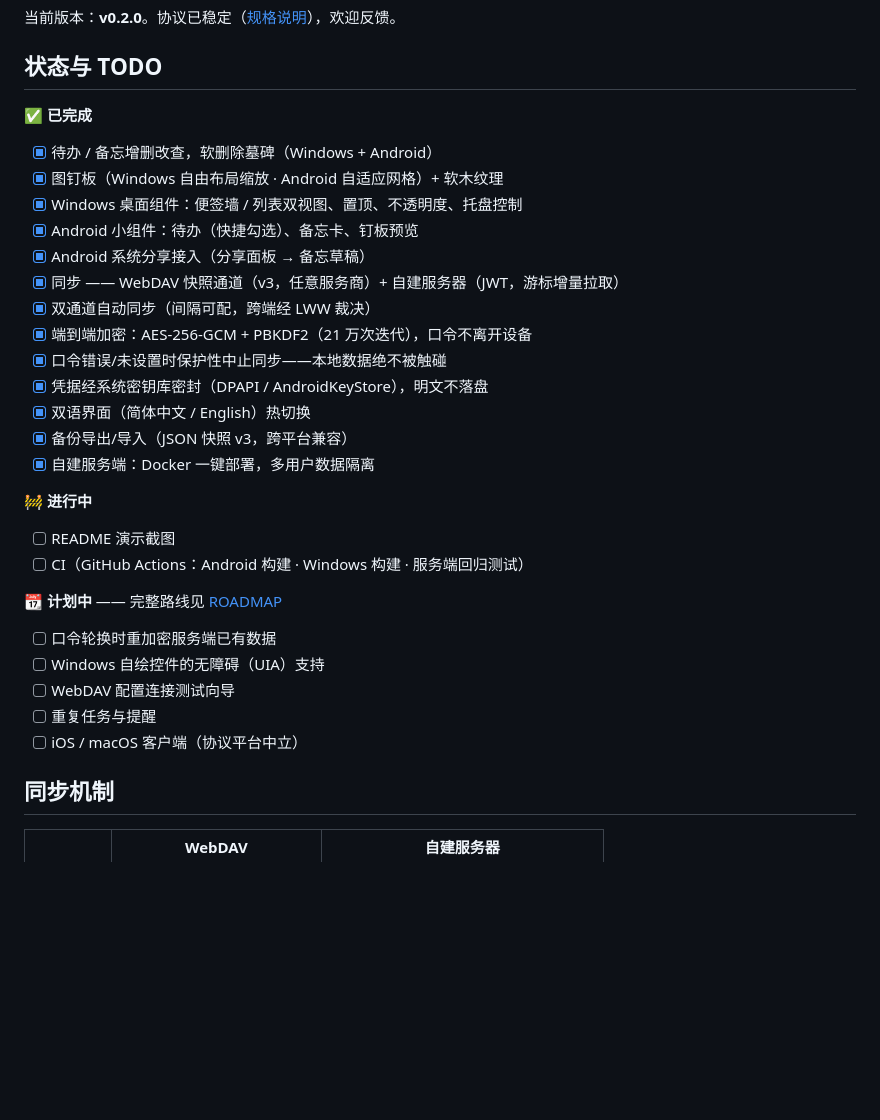
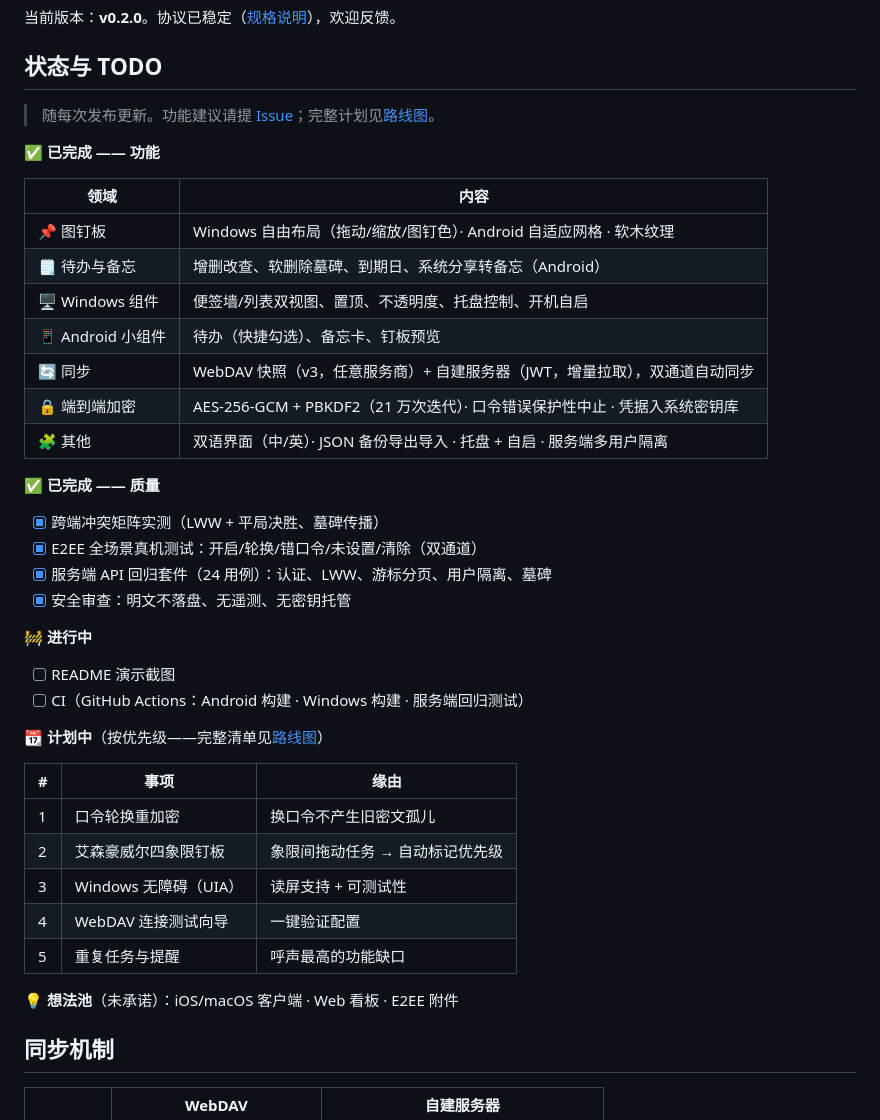
Before and after one commit to Match189/Memodo, a Markdown page: README.zh-CN.md, the part around the change. GitHub-like rendering; blank space fills up the shorter version.

```diff
--- a/README.zh-CN.md
+++ b/README.zh-CN.md
@@ -15,34 +15,43 @@
 
 ## 状态与 TODO
 
-**✅ 已完成**
+> 随每次发布更新。功能建议请提 [Issue](../../issues)；完整计划见[路线图](docs/ROADMAP.md)。
 
-- [x] 待办 / 备忘增删改查，软删除墓碑（Windows + Android）
-- [x] 图钉板（Windows 自由布局缩放 · Android 自适应网格）+ 软木纹理
-- [x] Windows 桌面组件：便签墙 / 列表双视图、置顶、不透明度、托盘控制
-- [x] Android 小组件：待办（快捷勾选）、备忘卡、钉板预览
-- [x] Android 系统分享接入（分享面板 → 备忘草稿）
-- [x] 同步 —— WebDAV 快照通道（v3，任意服务商）+ 自建服务器（JWT，游标增量拉取）
-- [x] 双通道自动同步（间隔可配，跨端经 LWW 裁决）
-- [x] 端到端加密：AES-256-GCM + PBKDF2（21 万次迭代），口令不离开设备
-- [x] 口令错误/未设置时保护性中止同步——本地数据绝不被触碰
-- [x] 凭据经系统密钥库密封（DPAPI / AndroidKeyStore），明文不落盘
-- [x] 双语界面（简体中文 / English）热切换
-- [x] 备份导出/导入（JSON 快照 v3，跨平台兼容）
-- [x] 自建服务端：Docker 一键部署，多用户数据隔离
+**✅ 已完成 —— 功能**
+
+| 领域 | 内容 |
+|---|---|
+| 📌 图钉板 | Windows 自由布局（拖动/缩放/图钉色）· Android 自适应网格 · 软木纹理 |
+| 🗒️ 待办与备忘 | 增删改查、软删除墓碑、到期日、系统分享转备忘（Android） |
+| 🖥️ Windows 组件 | 便签墙/列表双视图、置顶、不透明度、托盘控制、开机自启 |
+| 📱 Android 小组件 | 待办（快捷勾选）、备忘卡、钉板预览 |
+| 🔄 同步 | WebDAV 快照（v3，任意服务商）+ 自建服务器（JWT，增量拉取），双通道自动同步 |
+| 🔒 端到端加密 | AES-256-GCM + PBKDF2（21 万次迭代）· 口令错误保护性中止 · 凭据入系统密钥库 |
+| 🧩 其他 | 双语界面（中/英）· JSON 备份导出导入 · 托盘 + 自启 · 服务端多用户隔离 |
+
+**✅ 已完成 —— 质量**
+
+- [x] 跨端冲突矩阵实测（LWW + 平局决胜、墓碑传播）
+- [x] E2EE 全场景真机测试：开启/轮换/错口令/未设置/清除（双通道）
+- [x] 服务端 API 回归套件（24 用例）：认证、LWW、游标分页、用户隔离、墓碑
+- [x] 安全审查：明文不落盘、无遥测、无密钥托管
 
 **🚧 进行中**
 
 - [ ] README 演示截图
 - [ ] CI（GitHub Actions：Android 构建 · Windows 构建 · 服务端回归测试）
 
-**📆 计划中** —— 完整路线见 [ROADMAP](docs/ROADMAP.md)
+**📆 计划中**（按优先级——完整清单见[路线图](docs/ROADMAP.md)）
 
-- [ ] 口令轮换时重加密服务端已有数据
-- [ ] Windows 自绘控件的无障碍（UIA）支持
-- [ ] WebDAV 配置连接测试向导
-- [ ] 重复任务与提醒
-- [ ] iOS / macOS 客户端（协议平台中立）
+| # | 事项 | 缘由 |
+|---|---|---|
+| 1 | 口令轮换重加密 | 换口令不产生旧密文孤儿 |
+| 2 | 艾森豪威尔四象限钉板 | 象限间拖动任务 → 自动标记优先级 |
+| 3 | Windows 无障碍（UIA） | 读屏支持 + 可测试性 |
+| 4 | WebDAV 连接测试向导 | 一键验证配置 |
+| 5 | 重复任务与提醒 |呼声最高的功能缺口 |
+
+**💡 想法池**（未承诺）：iOS/macOS 客户端 · Web 看板 · E2EE 附件
 
 ## 同步机制
 
```
Also changed, not shown: README.md (+31 -21 lines).
